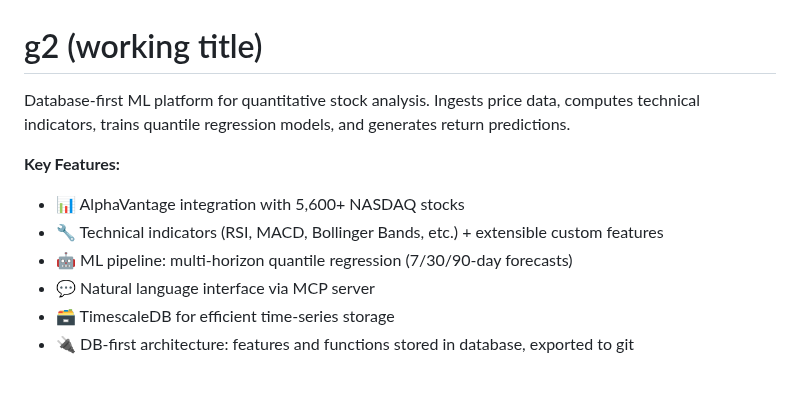
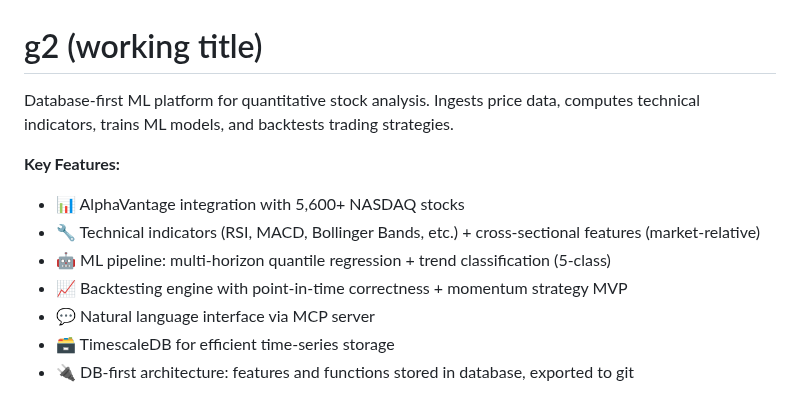
Before and after one commit to simonibsen/gefion, a Markdown page: README.md, the part around the change. Drawn GitHub-style.

```diff
--- a/README.md
+++ b/README.md
@@ -1,12 +1,13 @@
 # g2 (working title)
 
-Database-first ML platform for quantitative stock analysis. Ingests price data, computes technical indicators, trains quantile regression models, and generates return predictions.
+Database-first ML platform for quantitative stock analysis. Ingests price data, computes technical indicators, trains ML models, and backtests trading strategies.
 
 **Key Features:**
 
 - 📊 AlphaVantage integration with 5,600+ NASDAQ stocks
-- 🔧 Technical indicators (RSI, MACD, Bollinger Bands, etc.) + extensible custom features
-- 🤖 ML pipeline: multi-horizon quantile regression (7/30/90-day forecasts)
+- 🔧 Technical indicators (RSI, MACD, Bollinger Bands, etc.) + cross-sectional features (market-relative)
+- 🤖 ML pipeline: multi-horizon quantile regression + trend classification (5-class)
+- 📈 Backtesting engine with point-in-time correctness + momentum strategy MVP
 - 💬 Natural language interface via MCP server
 - 🗃️ TimescaleDB for efficient time-series storage
 - 🔌 DB-first architecture: features and functions stored in database, exported to git
```
Also changed, not shown: PROGRESS.md (+34 -0 lines).
